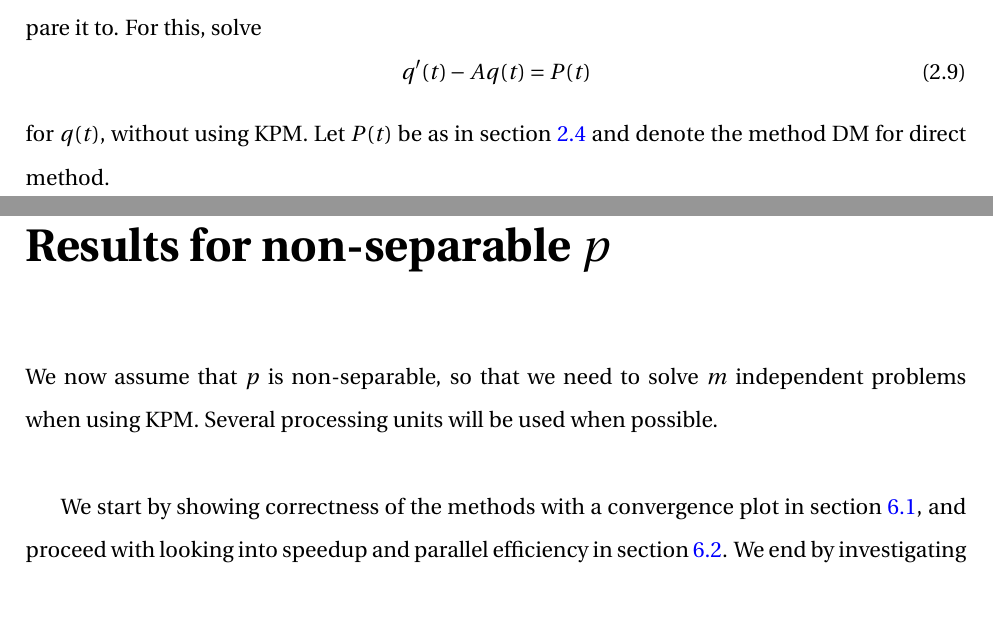
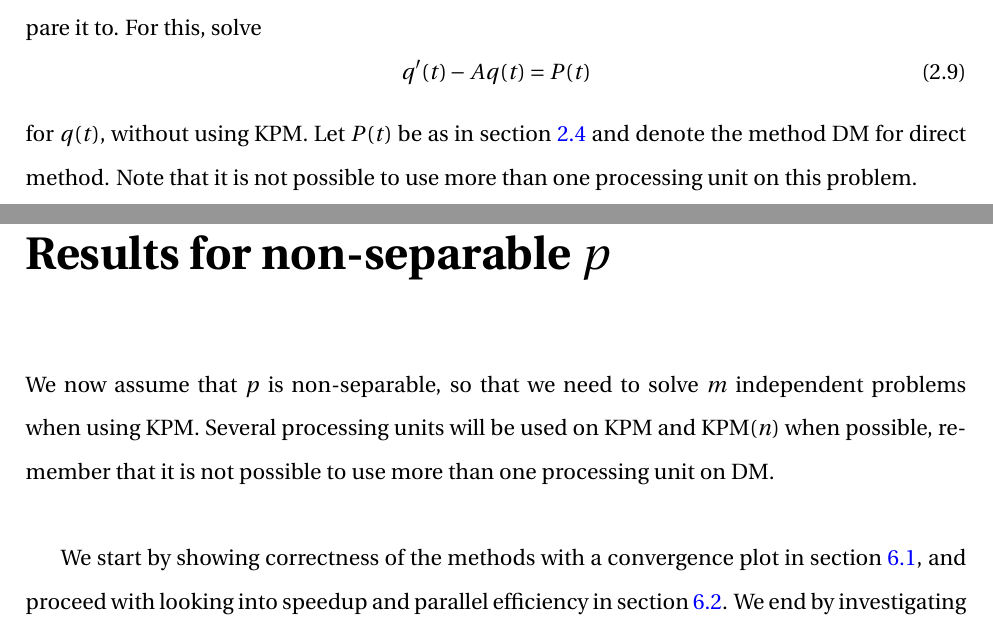
Before and after one commit to sindreka/Prosjektoppgave, a LaTeX thesis (thesis/thesis.tex, which reads thesis/chapter02.tex, thesis/chapter03.tex, thesis/chapter06.tex): two parts of pages 13 and 31 of 39, joined at a grey line, cut so that both start at the same text, the shorter picture padded with empty space. The pictures show the PDF file thesis/thesis.pdf that the author committed with the source.

Commit message:
Siste kommit før ting sendes til Elena!

```diff
--- a/thesis/chapter02.tex
+++ b/thesis/chapter02.tex
@@ -170,5 +170,5 @@ Since the objective of this report is to measure how KPM performs, we need somet
 \begin{equation} \label{eqn:DI}
 q'(t) -A q(t) = P(t)
 \end{equation}
-for $q(t)$, without using KPM. Let $P(t)$ be as in section \ref{sec:nonsep} and denote the method DM for direct method.
+for $q(t)$, without using KPM. Let $P(t)$ be as in section \ref{sec:nonsep} and denote the method DM for direct method. Note that it is not possible to use more than one processing unit on this problem.
 %\newpage
--- a/thesis/chapter03.tex
+++ b/thesis/chapter03.tex
@@ -79,7 +79,7 @@ Because of this discretizing, $P(t)$ and $q(t)$ will be saved as $m \times k $ m
 %!!!!!!!!!!!!!!!!!!!!!!!!!!!!!Skrive at vi bruker alle iterasjonene når vi bruker KPM!!!!!!!!!!!!!!!!!!!!!!!!!!!!!!!!\\
 Algorithms \ref{alg:arnoldi}, \ref{alg:fullkry}, \ref{alg:restkry}, together with equation \ref{eqn:DI} was implemented as solvers for equation \ref{eqn:heat}, with varieties of equation \ref{eqn:trapscheme} solving the differential equations.
 
-Each solver was implemented in two versions, one where $p$ was assumed separable, and one where $p$ was assumed to be non-separable. Parallel computations was only implemented for $p$ non-separable, because in this case we needed to solve $m$ independent problems, and not just one.\\ %as is the case when $p$ is separable. \\
+Each solver was implemented in two versions, one where $p$ was assumed separable, and one where $p$ was assumed to be non-separable. Parallel computations was only implemented for KPM and KPM$(n)$ with $p$ non-separable, because in this case we needed to solve $m$ independent problems, and not just one.\\ %as is the case when $p$ is separable. \\
 
 All solvers and problems were implemented in MATLAB R2014b. The computer used runs Ubuntu 14.04 LTS with intel  i7-4770 CPU, and has 16 GB ram. \\
 
--- a/thesis/chapter06.tex
+++ b/thesis/chapter06.tex
@@ -3,7 +3,7 @@
 %%%%%%%%%%%%%%%%%%%%%%%%%%%%%%%%%%%%%%%%%%%%%%%%%%%%%%%%%%%%%%%%%%%%%%%%%%%%%%%%%%%%%%%%%%%%%%%%%%%%%%%%%%%%%%%%%%%%%%
 %We will now use what we learned from the previous section in a parallel setting with $p$ non-separable and see if we can make KPM outperform DM.
 
-We now assume that $p$ is non-separable, so that we need to solve $m$ independent problems when using KPM. Several processing units will be used when possible. \\% . We will make use of several processing units, together with what we learned in section \ref{sec:seri} to see if we can make KPM outperform DM.
+We now assume that $p$ is non-separable, so that we need to solve $m$ independent problems when using KPM. Several processing units will be used on KPM and KPM$(n)$ when possible, remember that it is not possible to use more than one processing unit on DM. \\% . We will make use of several processing units, together with what we learned in section \ref{sec:seri} to see if we can make KPM outperform DM.
 
 We start by showing correctness of the methods with a convergence plot in section \ref{sec:pconv}, and proceed with looking into speedup and parallel efficiency in section \ref{sec:speed}. We end by investigating how computation time for the best possible case of KPM compares to DM in section \ref{sec:compare}.
 
```
Also changed, not shown: thesis/chapter01.tex (+2 -2 lines), thesis/chapter04.tex (+1 -1 lines), thesis/chapter05.tex (+2 -2 lines), thesis/thesis.pdf, thesis/chapter03.tex (2 more changed lines), 5 other files.
